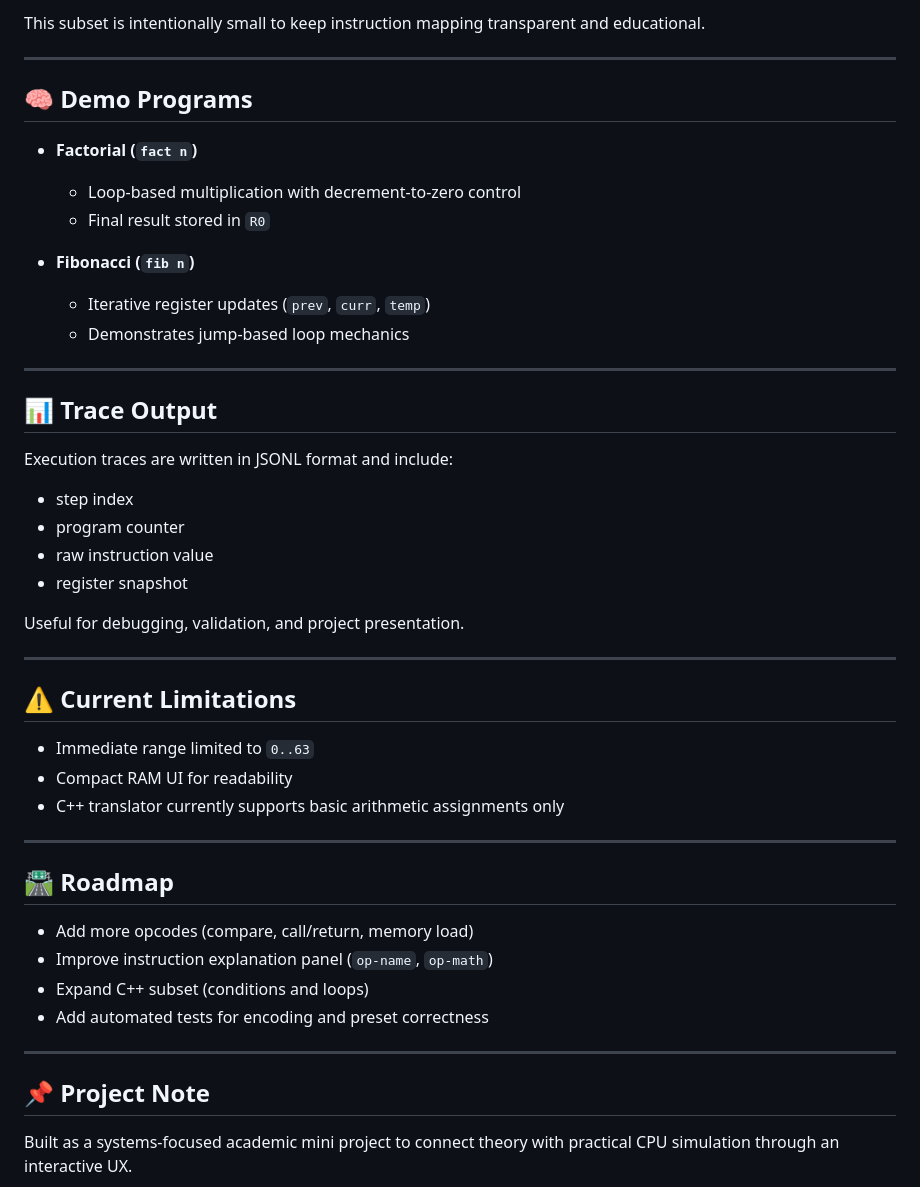
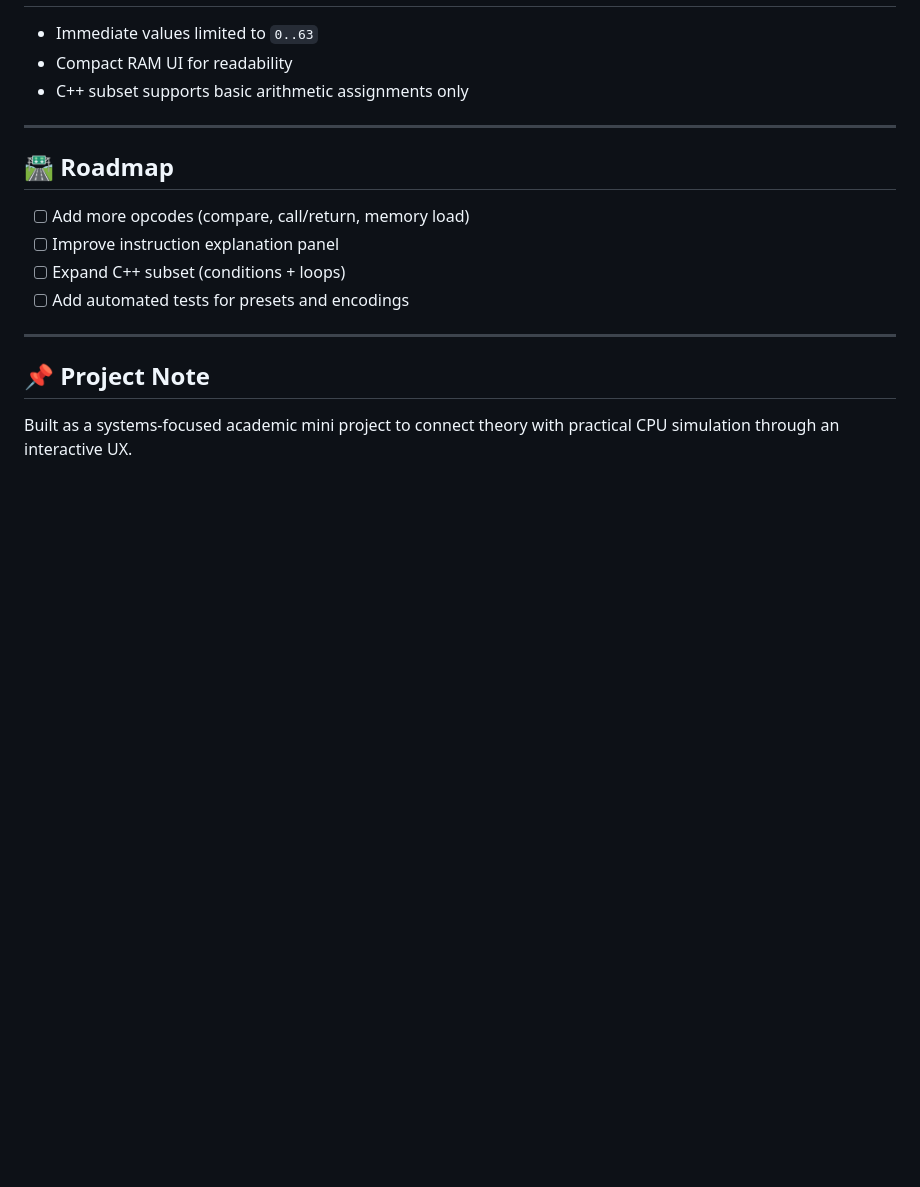
Before and after one commit to Kashvi1811/Mini_Project_2026, a Markdown page: README.md, the part around one of its changes. GitHub-like rendering; blank space fills up the shorter version.

```diff
--- a/README.md
+++ b/README.md
@@ -131,45 +153,15 @@ c = a + 2;
-This subset is intentionally small to keep instruction mapping transparent and educational.
-
----
-
-## 🧠 Demo Programs
-
-- **Factorial (`fact n`)**
-  - Loop-based multiplication with decrement-to-zero control
-  - Final result stored in `R0`
-
-- **Fibonacci (`fib n`)**
-  - Iterative register updates (`prev`, `curr`, `temp`)
-  - Demonstrates jump-based loop mechanics
-
----
-
-## 📊 Trace Output
-
-Execution traces are written in JSONL format and include:
-- step index
-- program counter
-- raw instruction value
-- register snapshot
-
-Useful for debugging, validation, and project presentation.
-
----
-
-## ⚠️ Current Limitations
-
-- Immediate range limited to `0..63`
+- Immediate values limited to `0..63`
 - Compact RAM UI for readability
-- C++ translator currently supports basic arithmetic assignments only
+- C++ subset supports basic arithmetic assignments only
 
 ---
 
 ## 🛣️ Roadmap
 
-- Add more opcodes (compare, call/return, memory load)
-- Improve instruction explanation panel (`op-name`, `op-math`)
-- Expand C++ subset (conditions and loops)
-- Add automated tests for encoding and preset correctness
+- [ ] Add more opcodes (compare, call/return, memory load)
+- [ ] Improve instruction explanation panel
+- [ ] Expand C++ subset (conditions + loops)
+- [ ] Add automated tests for presets and encodings
 
 ---
 
```
Also changed, not shown: other parts of README.md (+118 -96 lines).
